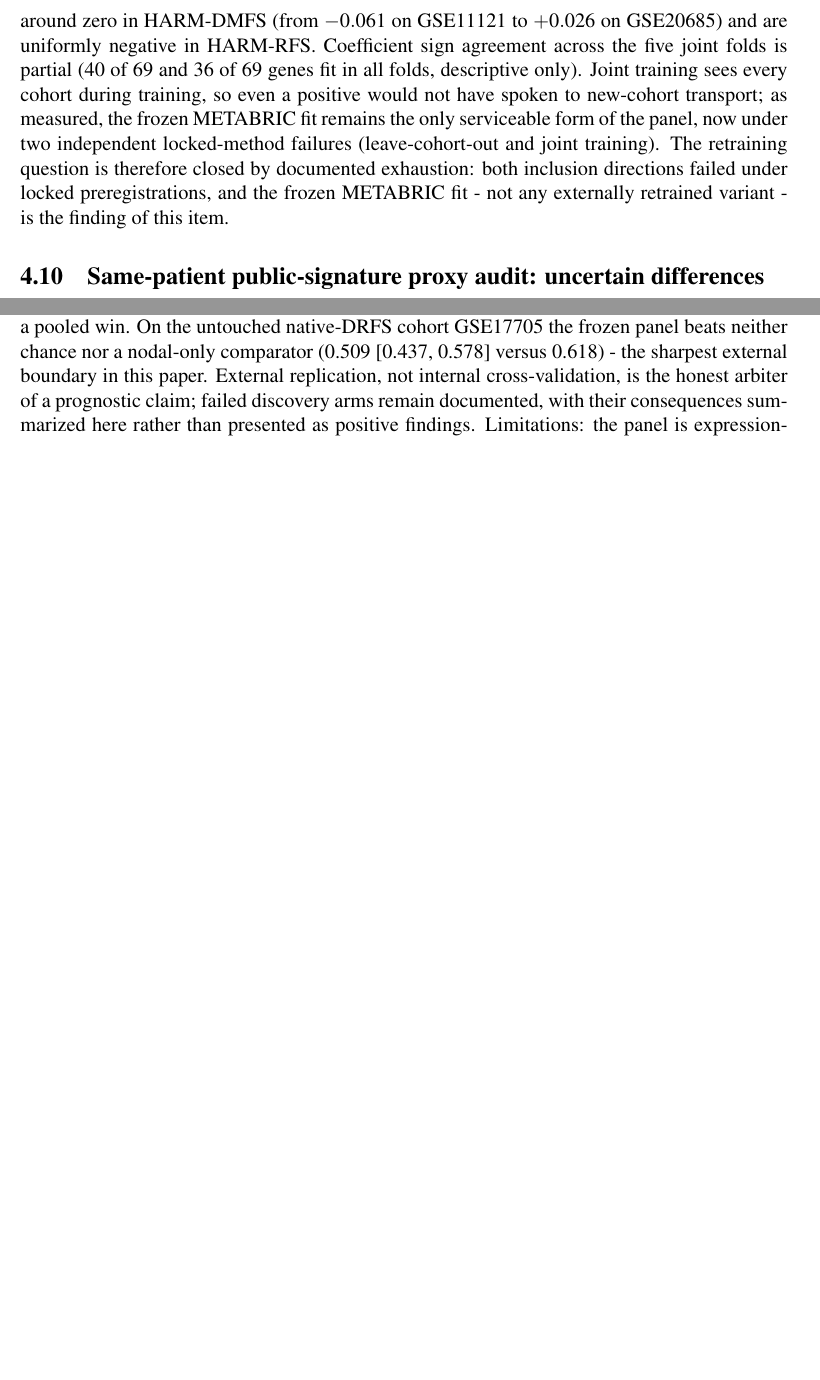
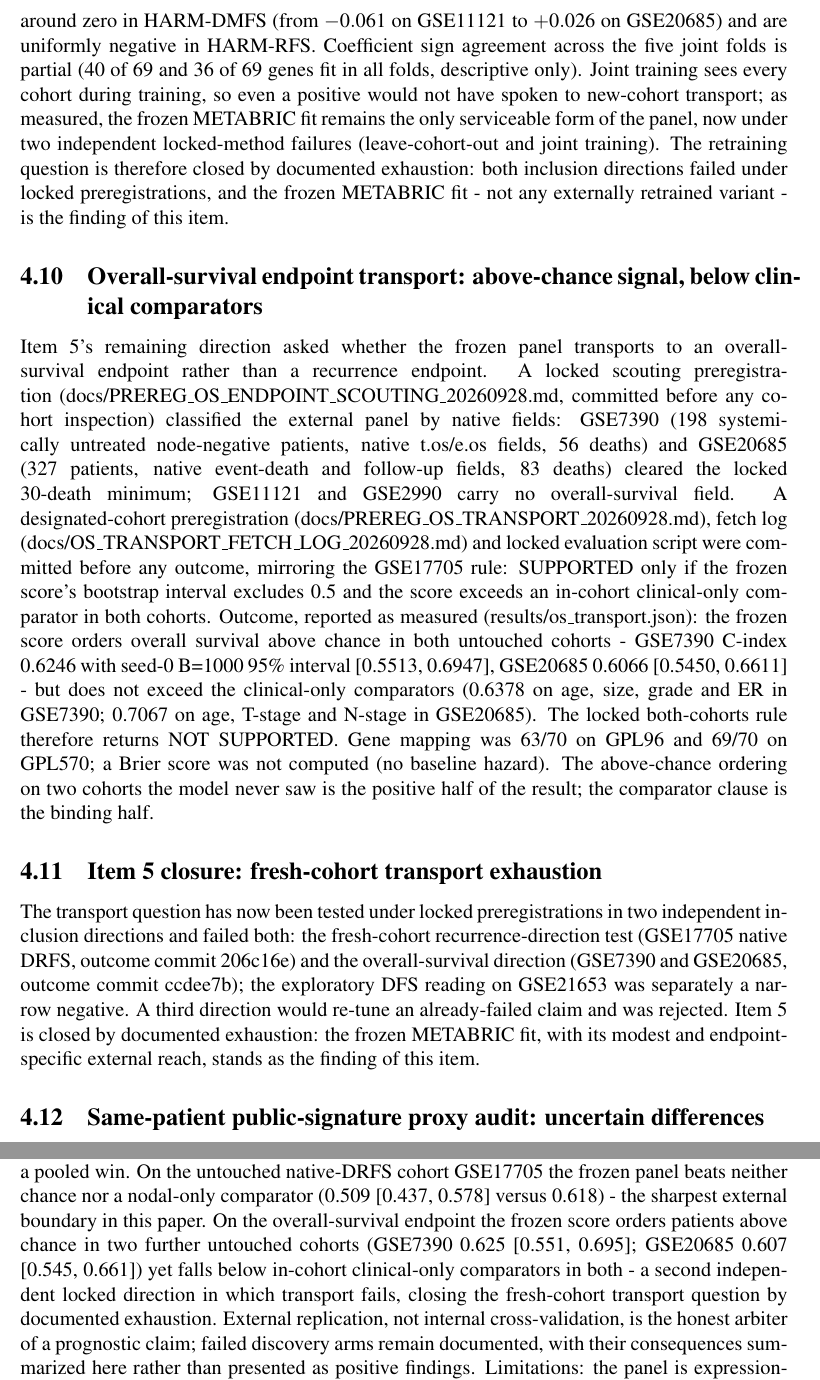
Before and after one commit to uditakankananonononono/mega27-21-cancer-recurrence, a LaTeX paper (paper/main.tex): two parts of pages 12 and 19 of 20 before the commit and two parts of pages 12 and 21 of 21 after it, joined at a grey line, cut so that both start at the same text, the shorter picture padded with empty space. Compiled offline with pdfLaTeX.

Commit message:
5A OS transport written into paper (4.10) + item 5 CLOSED by exhaustion (4.11): two independent locked failures (206c16e DRFS, ccdee7b OS); frozen METABRIC fit stands as finding; queue addendum; 21pp rebuilt, pages 12/21 visually verified

```diff
--- a/paper/main.tex
+++ b/paper/main.tex
@@ -499,6 +499,45 @@ under locked preregistrations, and the frozen METABRIC fit - not any
 externally retrained variant - is the finding of this item.
 \par}
 
+
+\subsection{Overall-survival endpoint transport: above-chance signal, below clinical comparators}
+{\sloppy
+Item 5's remaining direction asked whether the frozen panel transports to an
+overall-survival endpoint rather than a recurrence endpoint. A locked
+scouting preregistration (docs/PREREG\_OS\_ENDPOINT\_SCOUTING\_20260928.md,
+committed before any cohort inspection) classified the external panel by
+native fields: GSE7390 (198 systemically untreated node-negative patients,
+native t.os/e.os fields, 56 deaths) and GSE20685 (327 patients, native
+event-death and follow-up fields, 83 deaths) cleared the locked 30-death
+minimum; GSE11121 and GSE2990 carry no overall-survival field. A
+designated-cohort preregistration (docs/PREREG\_OS\_TRANSPORT\_20260928.md),
+fetch log (docs/OS\_TRANSPORT\_FETCH\_LOG\_20260928.md) and locked
+evaluation script were committed before any outcome, mirroring the GSE17705
+rule: SUPPORTED only if the frozen score's bootstrap interval excludes 0.5
+and the score exceeds an in-cohort clinical-only comparator in both
+cohorts. Outcome, reported as measured (results/os\_transport.json): the
+frozen score orders overall survival above chance in both untouched
+cohorts - GSE7390 C-index 0.6246 with seed-0 B=1000 95\% interval
+[0.5513, 0.6947], GSE20685 0.6066 [0.5450, 0.6611] - but does not exceed
+the clinical-only comparators (0.6378 on age, size, grade and ER in
+GSE7390; 0.7067 on age, T-stage and N-stage in GSE20685). The locked
+both-cohorts rule therefore returns NOT SUPPORTED. Gene mapping was 63/70
+on GPL96 and 69/70 on GPL570; a Brier score was not computed (no baseline
+hazard). The above-chance ordering on two cohorts the model never saw is
+the positive half of the result; the comparator clause is the binding half.
+\par}
+
+\subsection{Item 5 closure: fresh-cohort transport exhaustion}
+The transport question has now been tested under locked preregistrations in
+two independent inclusion directions and failed both: the fresh-cohort
+recurrence-direction test (GSE17705 native DRFS, outcome commit 206c16e)
+and the overall-survival direction (GSE7390 and GSE20685, outcome commit
+ccdee7b); the exploratory DFS reading on GSE21653 was separately a narrow
+negative. A third direction would re-tune an already-failed claim and was
+rejected. Item 5 is closed by documented exhaustion: the frozen METABRIC
+fit, with its modest and endpoint-specific external reach, stands as the
+finding of this item.
+
 \subsection{Same-patient public-signature proxy audit: uncertain differences}
 A direct comparison against commercially reported MammaPrint and Oncotype DX
 scores is unavailable: METABRIC provides public expression z-scores rather
@@ -546,7 +585,7 @@ in \texttt{results/signature\_proxy.json}; public genefu source code is at
 A penalized linear Cox model on a 70-gene panel is the ceiling in this data
 regime: across eight controlled comparisons (deep Cox, GBT survival,
 multimodal methylation/mutation/CNA integration, engineered features), no
-alternative exceeded it, and several were significantly worse. The transport experiments sharpen that verdict: the same frozen coefficients have higher point estimates than indirect signature comparators in some cohorts and lower estimates than a continuous GGI and nodal stage in others. These are not direct same-patient comparisons with marketed MammaPrint or Oncotype DX scores, nor do endpoint-mismatched cohorts establish a pooled win. On the untouched native-DRFS cohort GSE17705 the frozen panel beats neither chance nor a nodal-only comparator (0.509 [0.437, 0.578] versus 0.618) - the sharpest external boundary in this paper. External replication, not internal cross-validation, is the honest
+alternative exceeded it, and several were significantly worse. The transport experiments sharpen that verdict: the same frozen coefficients have higher point estimates than indirect signature comparators in some cohorts and lower estimates than a continuous GGI and nodal stage in others. These are not direct same-patient comparisons with marketed MammaPrint or Oncotype DX scores, nor do endpoint-mismatched cohorts establish a pooled win. On the untouched native-DRFS cohort GSE17705 the frozen panel beats neither chance nor a nodal-only comparator (0.509 [0.437, 0.578] versus 0.618) - the sharpest external boundary in this paper. On the overall-survival endpoint the frozen score orders patients above chance in two further untouched cohorts (GSE7390 0.625 [0.551, 0.695]; GSE20685 0.607 [0.545, 0.661]) yet falls below in-cohort clinical-only comparators in both - a second independent locked direction in which transport fails, closing the fresh-cohort transport question by documented exhaustion. External replication, not internal cross-validation, is the honest
 arbiter of a prognostic claim; failed discovery arms remain documented, with their consequences summarized
 here rather than presented as positive findings. Limitations: the panel is expression-only,
 cohorts differ in treatment era and endpoint definition, and the
```
Also changed, not shown: docs/QUEUE_20260927.md (+6 -0 lines), paper/main.pdf, 3 other files.
